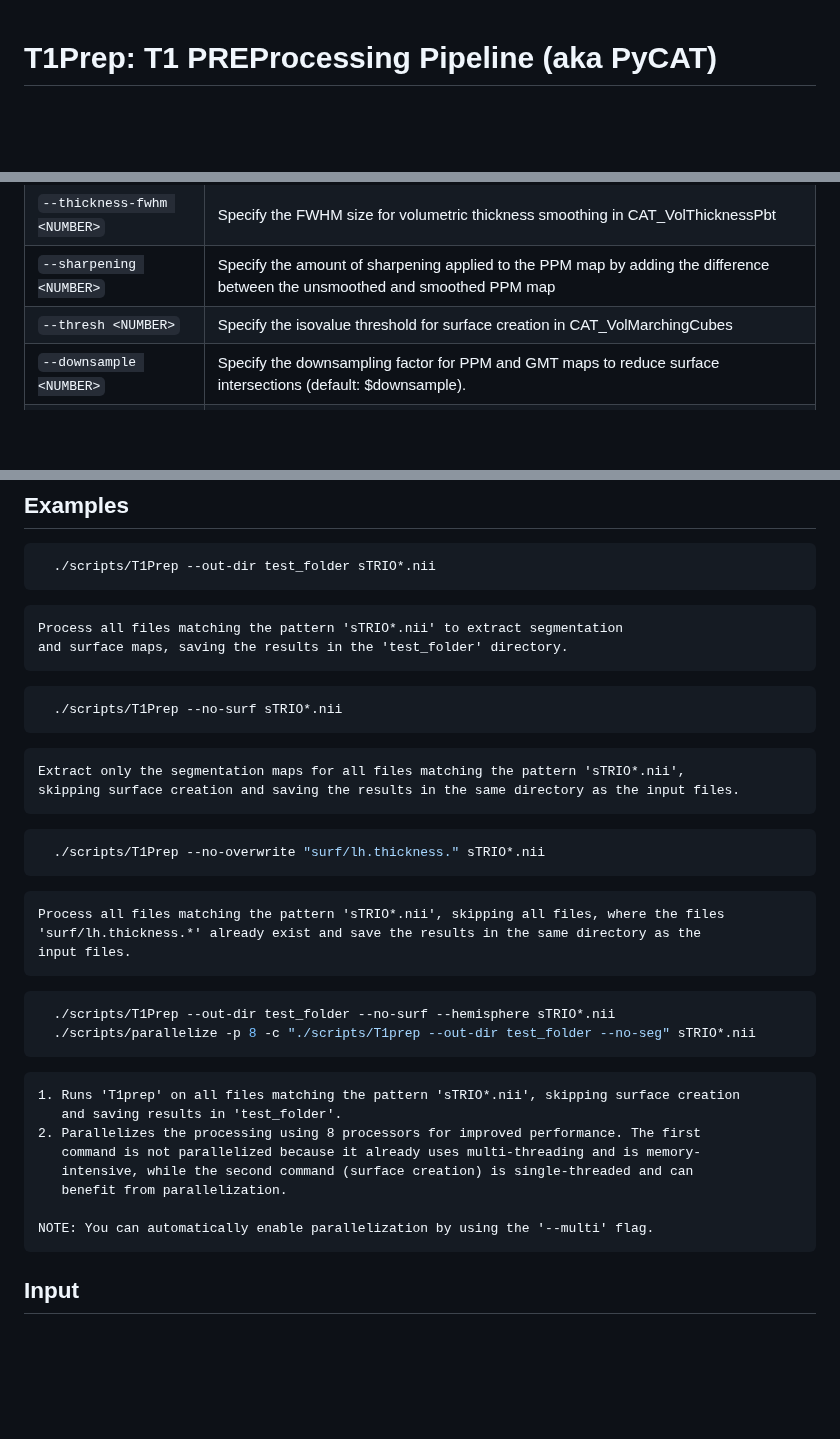
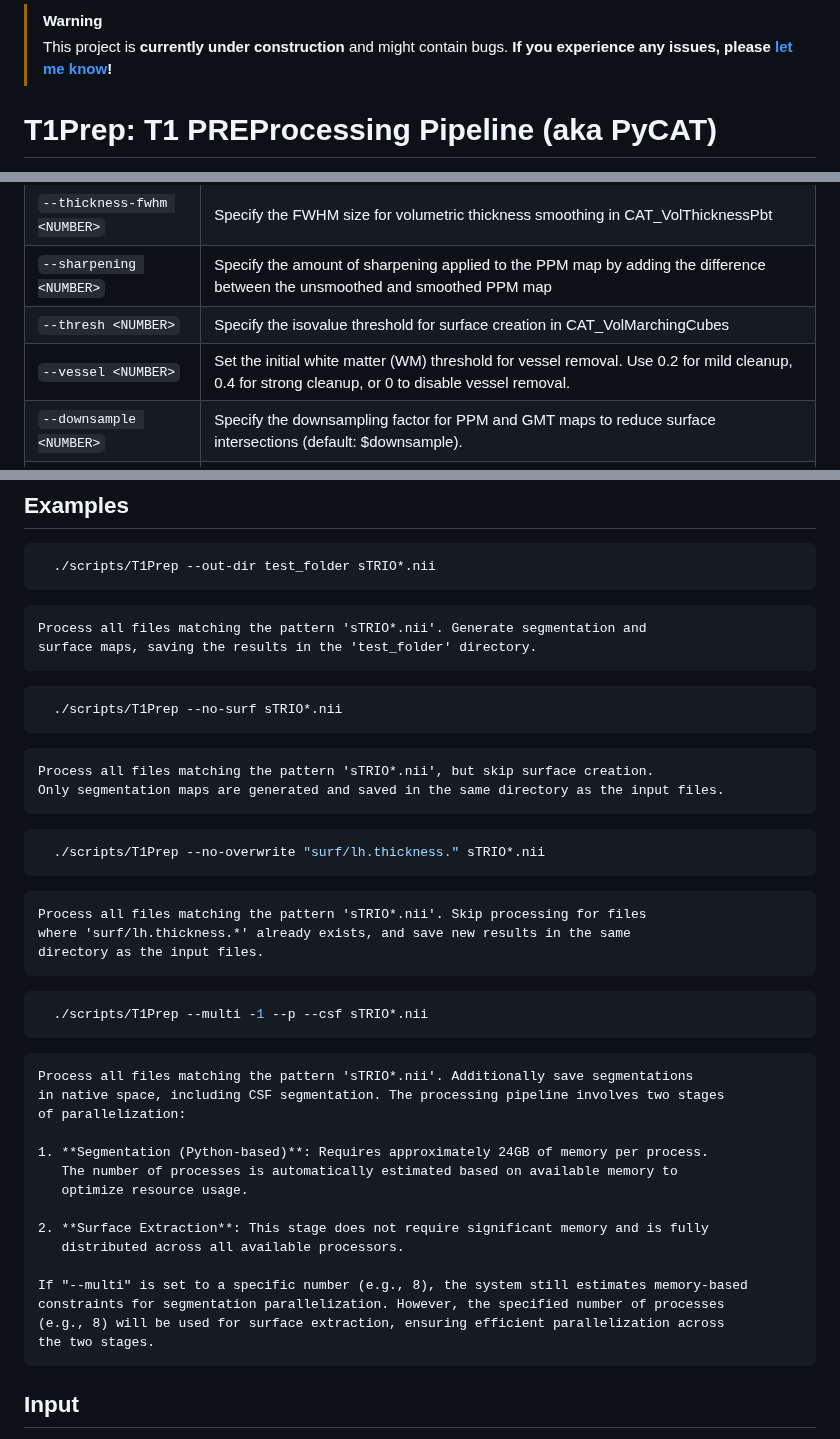
Before and after one commit to ChristianGaser/T1Prep, a Markdown page: README.md, 3 parts joined by grey strips. Drawn GitHub-style; blank space fills up the shorter version.

````diff
--- a/README.md
+++ b/README.md
@@ -1,3 +1,12 @@
+<!--
+![PyPI - Python Version](https://img.shields.io/pypi/pyversions/T1Prep)
+![PyPI - License](https://img.shields.io/pypi/l/T1Prep)
+![PyPI - Version](https://img.shields.io/pypi/v/T1Prep)
+-->
+
+> [!WARNING]
+> This project is **currently under construction** and might contain bugs. **If you experience any issues, please [let me know](https://github.com/ChristianGaser/T1Prep/issues)!**
+
 # T1Prep: T1 PREProcessing Pipeline (aka PyCAT)
 T1Prep is a pipeline designed for the preprocessing of T1-weighted MRI images, facilitating segmentation and cortical surface extraction. This tool provides a comprehensive suite of utilities to efficiently manage and process MRI data.
 
@@ -35,6 +44,7 @@ Python 3.8 (or higher) is required, and all necessary libraries are automaticall
 `--thickness-fwhm <NUMBER>` |Specify the FWHM size for volumetric thickness smoothing in CAT_VolThicknessPbt
 `--sharpening <NUMBER>` |Specify the amount of sharpening applied to the PPM map by adding the difference between the unsmoothed and smoothed PPM map
 `--thresh <NUMBER>` |Specify the isovalue threshold for surface creation in CAT_VolMarchingCubes
+`--vessel <NUMBER>` |Set the initial white matter (WM) threshold for vessel removal. Use 0.2 for mild cleanup, 0.4 for strong cleanup, or 0 to disable vessel removal.
 `--downsample <NUMBER>` |Specify the downsampling factor for PPM and GMT maps to reduce surface intersections (default: $downsample).
 `--min-thickness <NUMBER>` |Specify the minimum thickness value (values below this are set to zero) for the vbdist method (default: $min_thickness).
 `--median-filter <NUMBER>` |Specify the number of median filter applications to reduce topology artifacts.
@@ -55,34 +65,40 @@ Python 3.8 (or higher) is required, and all necessary libraries are automaticall
 ```bash
   ./scripts/T1Prep --out-dir test_folder sTRIO*.nii
 ```
-    Process all files matching the pattern 'sTRIO*.nii' to extract segmentation
-    and surface maps, saving the results in the 'test_folder' directory.
+    Process all files matching the pattern 'sTRIO*.nii'. Generate segmentation and
+    surface maps, saving the results in the 'test_folder' directory.
 
 ```bash
   ./scripts/T1Prep --no-surf sTRIO*.nii
 ```
-    Extract only the segmentation maps for all files matching the pattern 'sTRIO*.nii',
-    skipping surface creation and saving the results in the same directory as the input files.
+    Process all files matching the pattern 'sTRIO*.nii', but skip surface creation.
+    Only segmentation maps are generated and saved in the same directory as the input files.
 
 ```bash
   ./scripts/T1Prep --no-overwrite "surf/lh.thickness." sTRIO*.nii
 ```
-    Process all files matching the pattern 'sTRIO*.nii', skipping all files, where the files
-    'surf/lh.thickness.*' already exist and save the results in the same directory as the
-    input files.
+    Process all files matching the pattern 'sTRIO*.nii'. Skip processing for files
+    where 'surf/lh.thickness.*' already exists, and save new results in the same
+    directory as the input files.
 
 ```bash
-  ./scripts/T1Prep --out-dir test_folder --no-surf --hemisphere sTRIO*.nii
-  ./scripts/parallelize -p 8 -c "./scripts/T1prep --out-dir test_folder --no-seg" sTRIO*.nii
+  ./scripts/T1Prep --multi -1 --p --csf sTRIO*.nii
 ```
-    1. Runs 'T1prep' on all files matching the pattern 'sTRIO*.nii', skipping surface creation
-       and saving results in 'test_folder'.
-    2. Parallelizes the processing using 8 processors for improved performance. The first
-       command is not parallelized because it already uses multi-threading and is memory-
-       intensive, while the second command (surface creation) is single-threaded and can
-       benefit from parallelization.
+    Process all files matching the pattern 'sTRIO*.nii'. Additionally save segmentations
+    in native space, including CSF segmentation. The processing pipeline involves two stages
+    of parallelization:
 
-    NOTE: You can automatically enable parallelization by using the '--multi' flag.
+    1. **Segmentation (Python-based)**: Requires approximately 24GB of memory per process.
+       The number of processes is automatically estimated based on available memory to
+       optimize resource usage.
+
+    2. **Surface Extraction**: This stage does not require significant memory and is fully
+       distributed across all available processors.
+
+    If "--multi" is set to a specific number (e.g., 8), the system still estimates memory-based
+    constraints for segmentation parallelization. However, the specified number of processes
+    (e.g., 8) will be used for surface extraction, ensuring efficient parallelization across
+    the two stages.
 
 ## Input
 Files: T1-weighted MRI images in NIfTI format.
````
